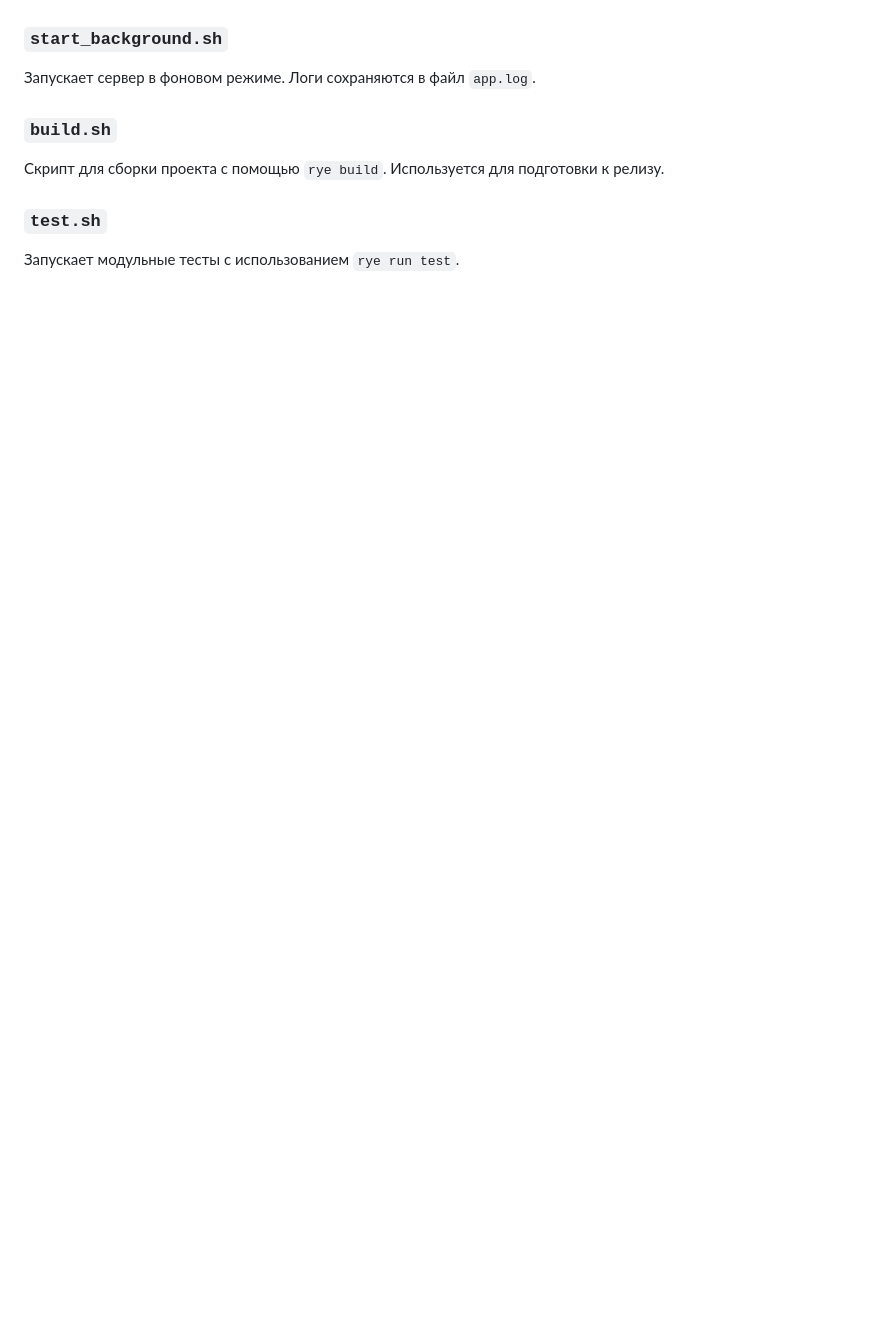
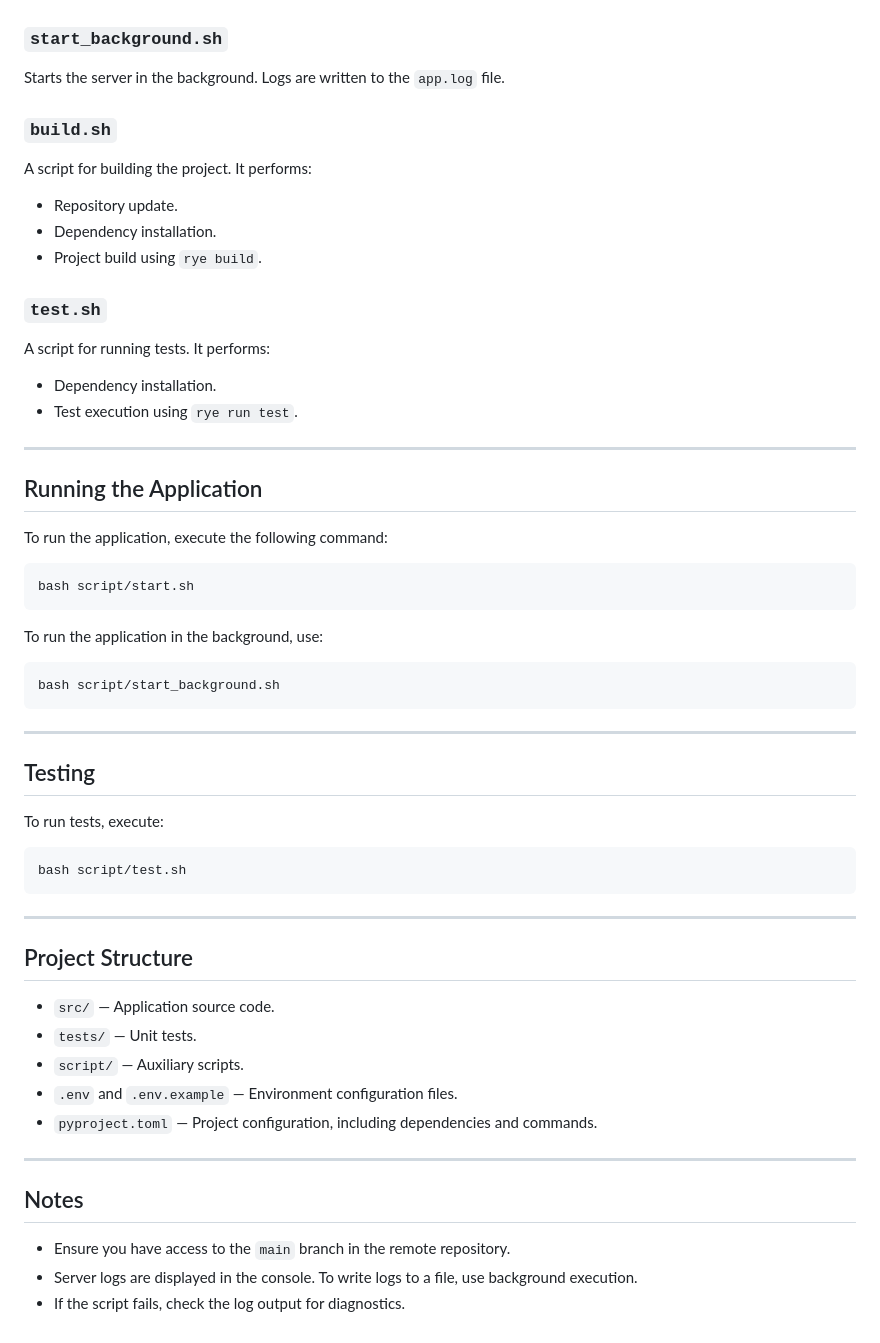
Before and after one commit to Dimkin33/Currency_Exchange, a Markdown page: README.md, the part around one of its changes. Drawn GitHub-style; blank space fills up the shorter version.

````diff
--- a/README.md
+++ b/README.md
@@ -82,9 +79,61 @@
 
 ### `start_background.sh`
-Запускает сервер в фоновом режиме. Логи сохраняются в файл `app.log`.
+
+Starts the server in the background. Logs are written to the `app.log` file.
 
 ### `build.sh`
-Скрипт для сборки проекта с помощью `rye build`. Используется для подготовки к релизу.
+
+A script for building the project. It performs:
+- Repository update.
+- Dependency installation.
+- Project build using `rye build`.
 
 ### `test.sh`
-Запускает модульные тесты с использованием `rye run test`.
+
+A script for running tests. It performs:
+- Dependency installation.
+- Test execution using `rye run test`.
+
+---
+
+## Running the Application
+
+To run the application, execute the following command:
+
+```bash
+bash script/start.sh
+```
+
+To run the application in the background, use:
+
+```bash
+bash script/start_background.sh
+```
+
+---
+
+## Testing
+
+To run tests, execute:
+
+```bash
+bash script/test.sh
+```
+
+---
+
+## Project Structure
+
+- `src/` — Application source code.
+- `tests/` — Unit tests.
+- `script/` — Auxiliary scripts.
+- `.env` and `.env.example` — Environment configuration files.
+- `pyproject.toml` — Project configuration, including dependencies and commands.
+
+---
+
+## Notes
+
+- Ensure you have access to the `main` branch in the remote repository.
+- Server logs are displayed in the console. To write logs to a file, use background execution.
+- If the script fails, check the log output for diagnostics.
````
Also changed, not shown: other parts of README.md (+42 -45 lines), README_RU.md (added, +90 -0 lines).
